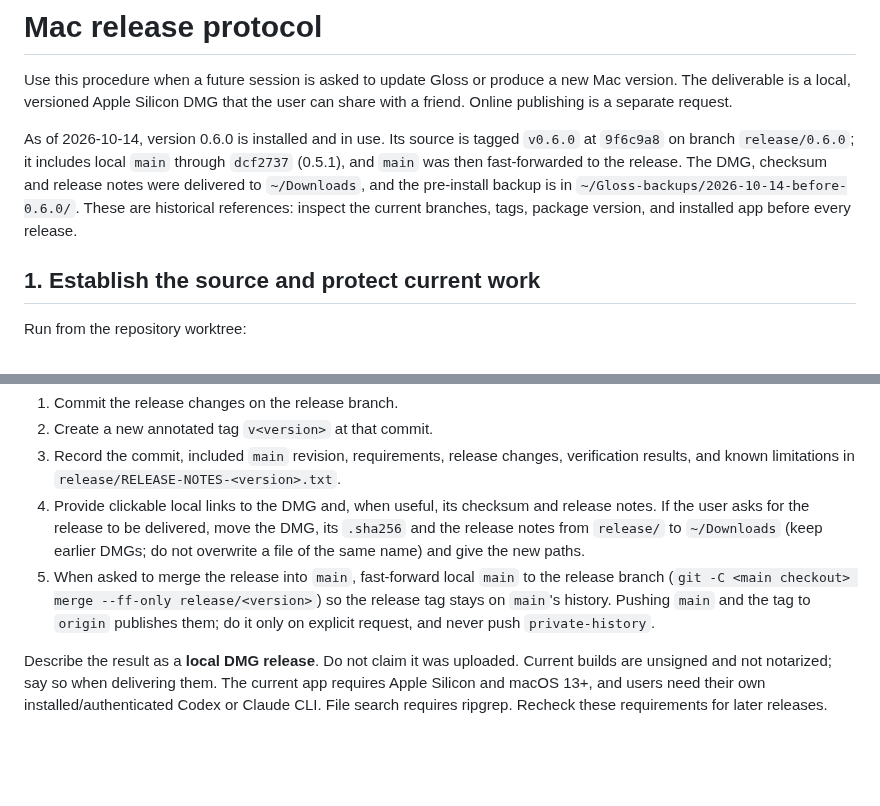
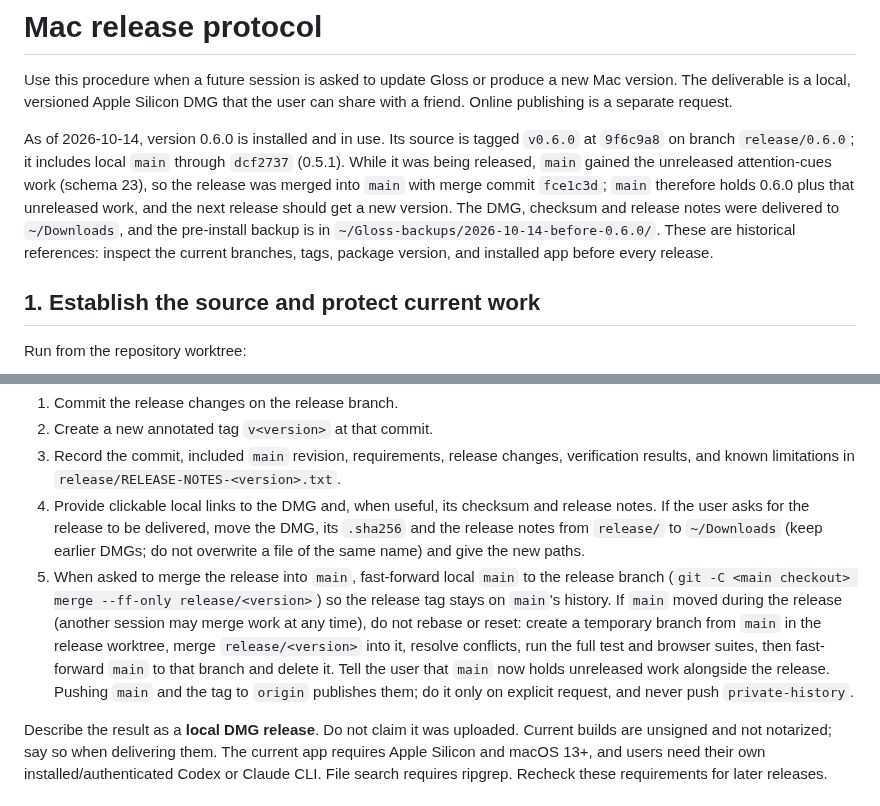
Before and after one commit to kfirosb/gloss, a Markdown page: docs/mac-release-protocol.md, 2 parts joined by grey strips. Rendered like a GitHub page; blank space fills up the shorter version.

Commit message:
docs: record how 0.6.0 reached main
Co-Authored-By: Claude Opus 5.5 <noreply@anthropic.com>

```diff
--- a/docs/mac-release-protocol.md
+++ b/docs/mac-release-protocol.md
@@ -2,7 +2,7 @@
 
 Use this procedure when a future session is asked to update Gloss or produce a new Mac version. The deliverable is a local, versioned Apple Silicon DMG that the user can share with a friend. Online publishing is a separate request.
 
-As of 2026-10-14, version 0.6.0 is installed and in use. Its source is tagged `v0.6.0` at `9f6c9a8` on branch `release/0.6.0`; it includes local `main` through `dcf2737` (0.5.1), and `main` was then fast-forwarded to the release. The DMG, checksum and release notes were delivered to `~/Downloads`, and the pre-install backup is in `~/Gloss-backups/2026-10-14-before-0.6.0/`. These are historical references: inspect the current branches, tags, package version, and installed app before every release.
+As of 2026-10-14, version 0.6.0 is installed and in use. Its source is tagged `v0.6.0` at `9f6c9a8` on branch `release/0.6.0`; it includes local `main` through `dcf2737` (0.5.1). While it was being released, `main` gained the unreleased attention-cues work (schema 23), so the release was merged into `main` with merge commit `fce1c3d`; `main` therefore holds 0.6.0 plus that unreleased work, and the next release should get a new version. The DMG, checksum and release notes were delivered to `~/Downloads`, and the pre-install backup is in `~/Gloss-backups/2026-10-14-before-0.6.0/`. These are historical references: inspect the current branches, tags, package version, and installed app before every release.
 
 ## 1. Establish the source and protect current work
 
@@ -111,7 +111,7 @@ Review the final diff. Stage only the intended source, tests, configuration, loc
 2. Create a new annotated tag `v<version>` at that commit.
 3. Record the commit, included `main` revision, requirements, release changes, verification results, and known limitations in `release/RELEASE-NOTES-<version>.txt`.
 4. Provide clickable local links to the DMG and, when useful, its checksum and release notes. If the user asks for the release to be delivered, move the DMG, its `.sha256` and the release notes from `release/` to `~/Downloads` (keep earlier DMGs; do not overwrite a file of the same name) and give the new paths.
-5. When asked to merge the release into `main`, fast-forward local `main` to the release branch (`git -C <main checkout> merge --ff-only release/<version>`) so the release tag stays on `main`'s history. Pushing `main` and the tag to `origin` publishes them; do it only on explicit request, and never push `private-history`.
+5. When asked to merge the release into `main`, fast-forward local `main` to the release branch (`git -C <main checkout> merge --ff-only release/<version>`) so the release tag stays on `main`'s history. If `main` moved during the release (another session may merge work at any time), do not rebase or reset: create a temporary branch from `main` in the release worktree, merge `release/<version>` into it, resolve conflicts, run the full test and browser suites, then fast-forward `main` to that branch and delete it. Tell the user that `main` now holds unreleased work alongside the release. Pushing `main` and the tag to `origin` publishes them; do it only on explicit request, and never push `private-history`.
 
 Describe the result as a **local DMG release**. Do not claim it was uploaded. Current builds are unsigned and not notarized; say so when delivering them. The current app requires Apple Silicon and macOS 13+, and users need their own installed/authenticated Codex or Claude CLI. File search requires ripgrep. Recheck these requirements for later releases.
 
```
